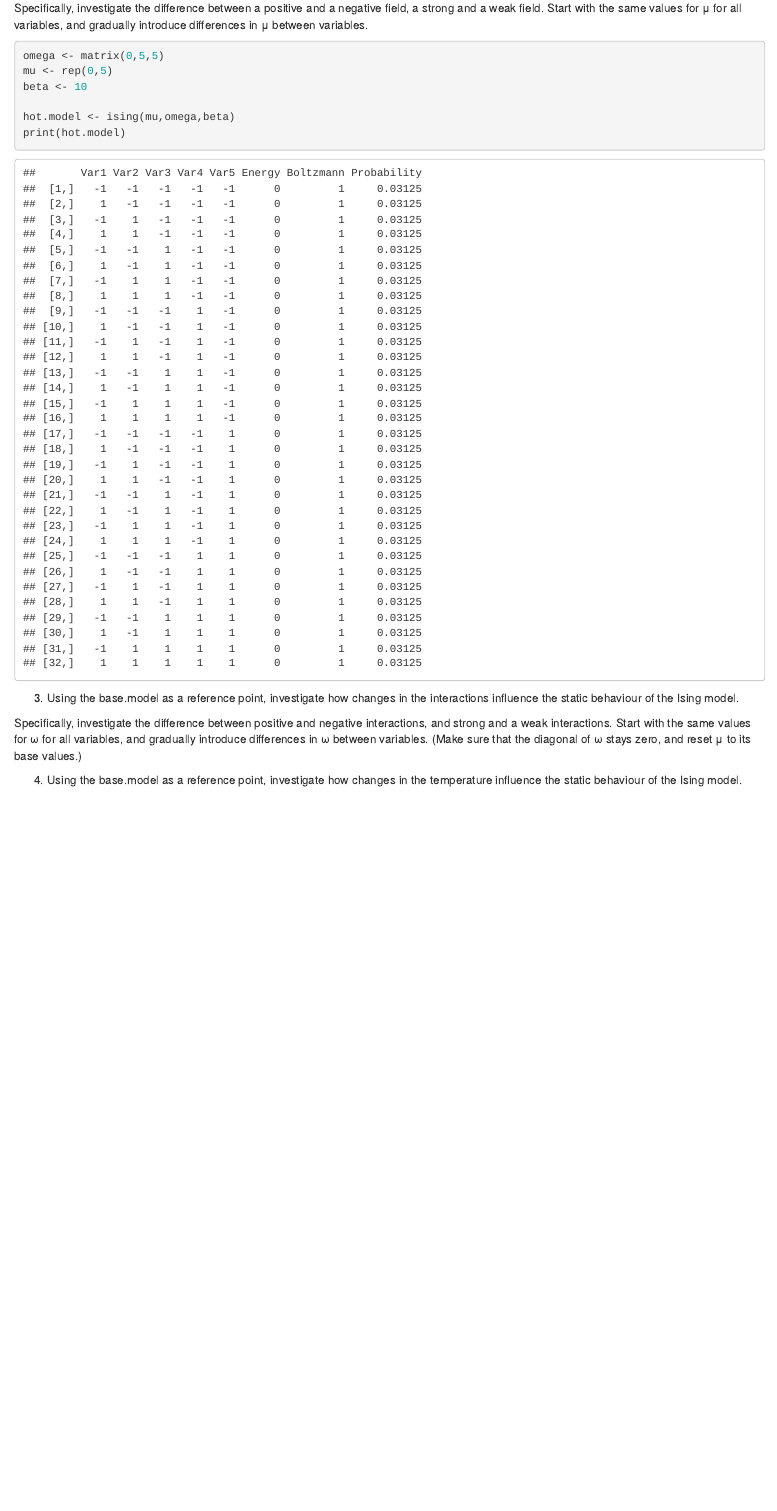
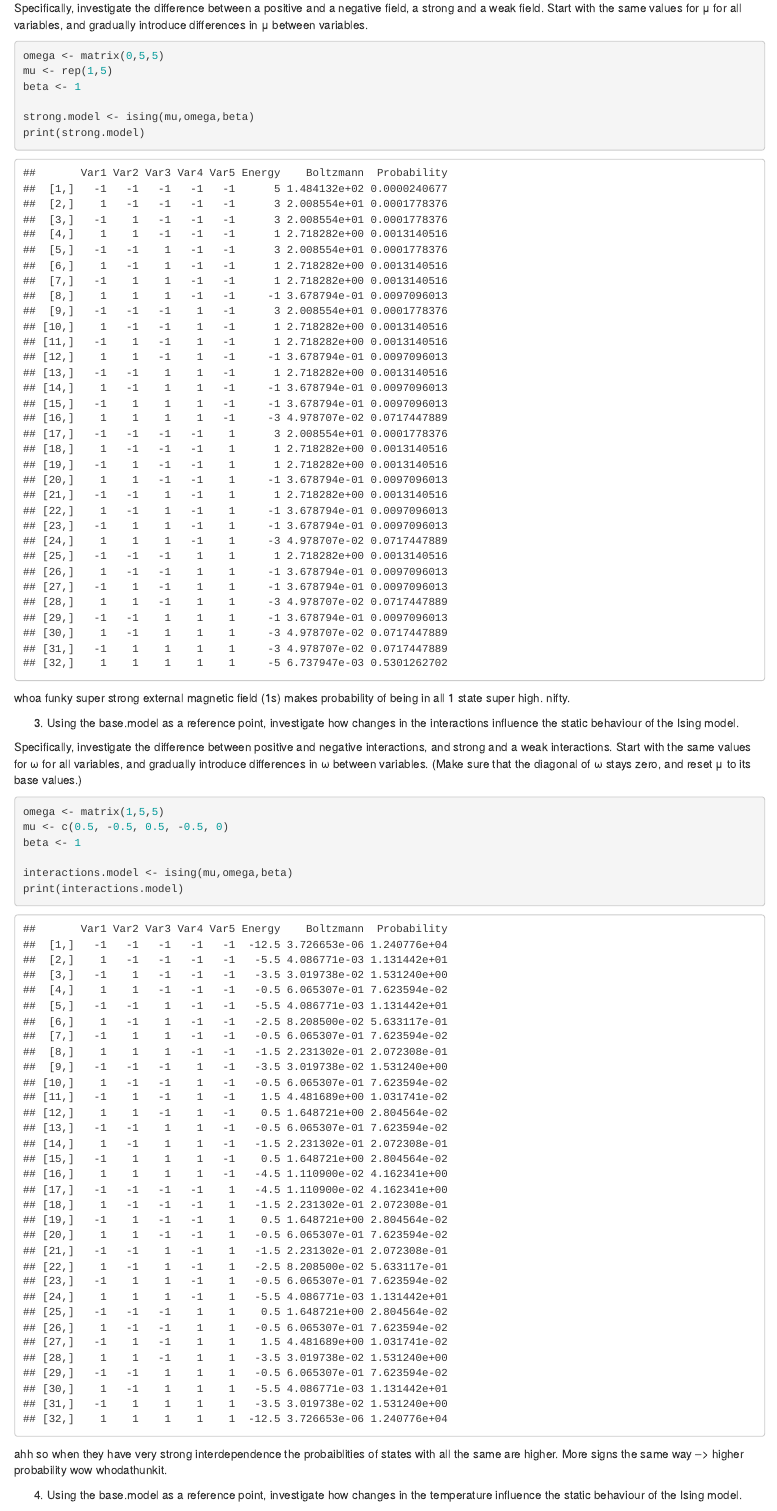
Before and after one commit to csaund/psych-stats-workshop, an R Markdown document (ising_1.Rmd): the page in a window 1100 px wide, from 4990 px down. Rendered offline with R 4.5, knitr and Pandoc, with nearby package versions.

Commit message:
did the exercises, learned about ising models

````diff
--- a/ising_1.Rmd
+++ b/ising_1.Rmd
@@ -215,21 +215,27 @@ Specifically, investigate the difference between a positive and a negative field
 
 ```{r}
 omega <- matrix(0,5,5)
-mu <- rep(0,5)
-beta <- 10
+mu <- rep(1,5)
+beta <- 1
 
-hot.model <- ising(mu,omega,beta)
-print(hot.model)
+strong.model <- ising(mu,omega,beta)
+print(strong.model)
 ```
-
+whoa funky super strong external magnetic field (1s) makes probability of being in all 1 state super high. nifty.
 
 3. Using the base.model as a reference point, investigate how changes in the interactions influence the static behaviour of the Ising model.
 
 Specifically, investigate the difference between positive and negative interactions, and strong and a weak interactions. Start with the same values for ω for all variables, and gradually introduce differences in ω between variables. (Make sure that the diagonal of ω stays zero, and reset μ to its base values.)
 
 ```{r}
+omega <- matrix(1,5,5)
+mu <- c(0.5, -0.5, 0.5, -0.5, 0)
+beta <- 1
 
+interactions.model <- ising(mu,omega,beta)
+print(interactions.model)
 ```
+ahh so when they have very strong interdependence the probaiblities of states with all the same are higher. More signs the same way --> higher probability wow whodathunkit.
 
 4. Using the base.model as a reference point, investigate how changes in the temperature influence the static behaviour of the Ising model.
 
````
Also changed, not shown: ising_1.Rmd (8 more changed lines).
